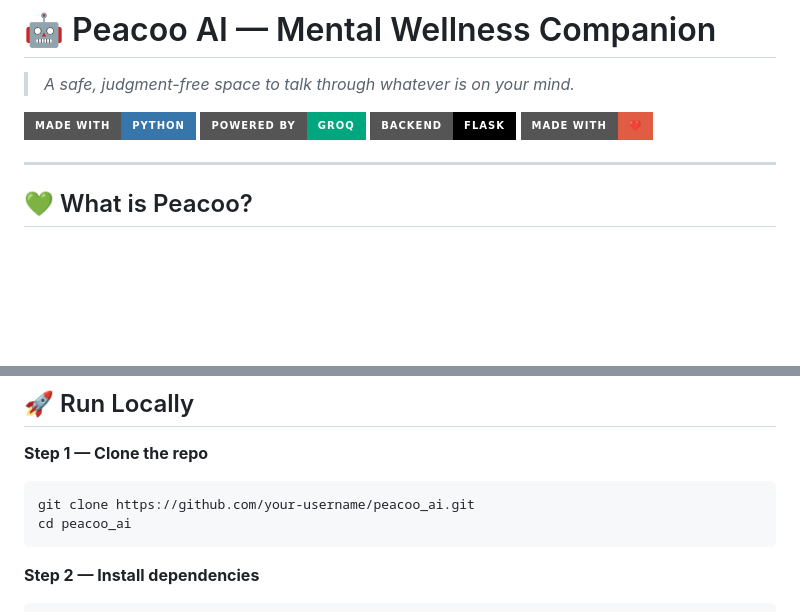
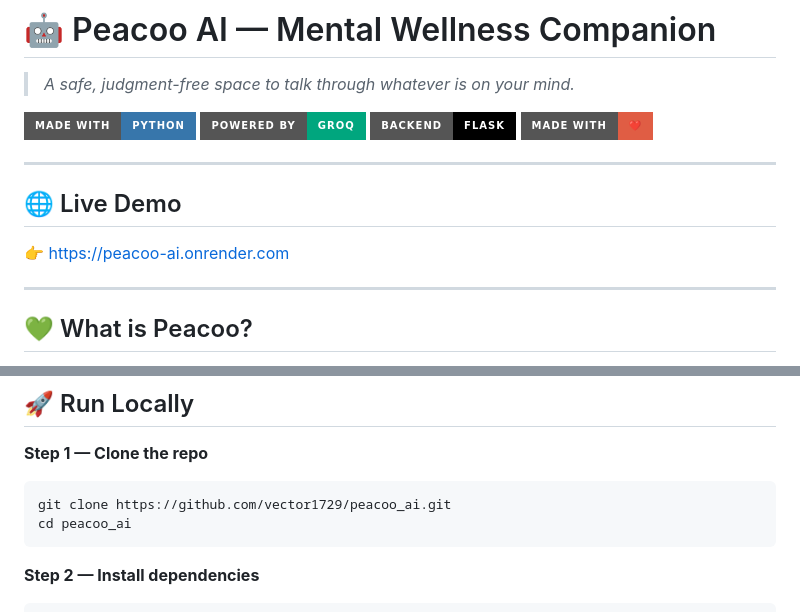
Before and after one commit to vector1729/peacoo_ai, a Markdown page: README.md, 2 parts joined by grey strips. Drawn GitHub-style; badges without logos; blank space fills up the shorter version.

Commit message:
Update README with live demo and repo link
Added a live demo link and updated the GitHub repository URL.

````diff
--- a/README.md
+++ b/README.md
@@ -6,6 +6,11 @@
 ![Powered by Groq](https://img.shields.io/badge/Powered%20by-Groq-00A67E?style=for-the-badge)
 ![Flask](https://img.shields.io/badge/Backend-Flask-000000?style=for-the-badge&logo=flask)
 ![Made with ❤️](https://img.shields.io/badge/Made%20with-%E2%9D%A4%EF%B8%8F-red?style=for-the-badge)
+
+---
+
+## 🌐 Live Demo
+👉 [https://peacoo-ai.onrender.com](https://peacoo-ai.onrender.com)
 
 ---
 
@@ -45,7 +50,7 @@ Built for people who just need someone (or something) to talk to.
 
 **Step 1 — Clone the repo**
 ```bash
-git clone https://github.com/your-username/peacoo_ai.git
+git clone https://github.com/vector1729/peacoo_ai.git
 cd peacoo_ai
 ```
 
````
